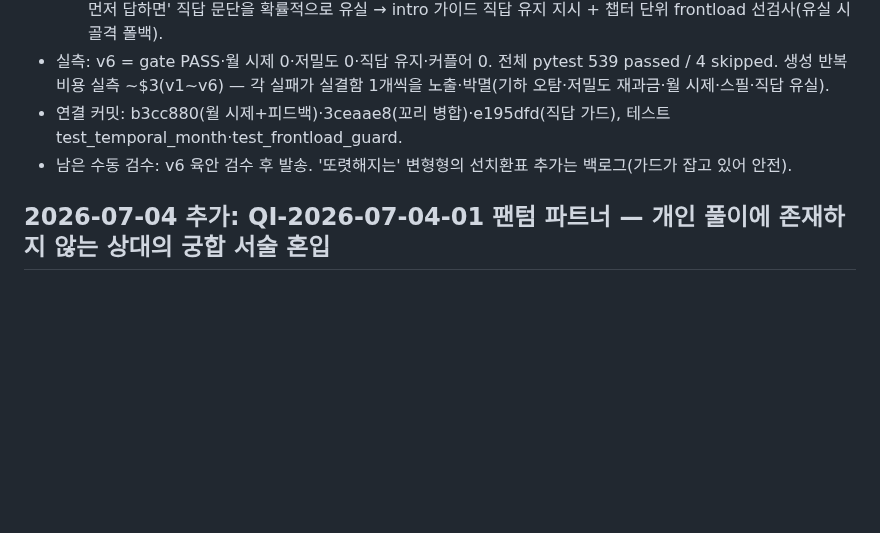
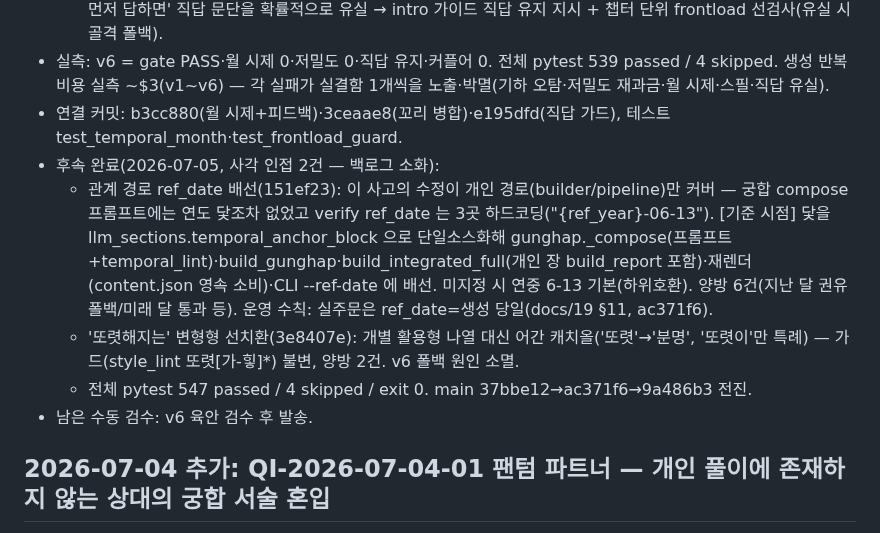
Before and after one commit to soso4877-collab/TEST-PROJECT, a Markdown page: docs/16-quality-incident-ledger.md, the part around the change. GitHub-like rendering; blank space fills up the shorter version.

Commit message:
docs(sajugen): QI-2026-07-04-02 후속 완료 기록 — 관계 경로 ref_date 배선 + 변형형 선치환
사각 인접 백로그 2건(151ef23·3e8407e)을 사고 장부의 후속 완료로 이관,
남은 수동 검수는 v6 육안 검수만 잔존.

Co-Authored-By: Claude Fable 5 <noreply@anthropic.com>

```diff
--- a/docs/16-quality-incident-ledger.md
+++ b/docs/16-quality-incident-ledger.md
@@ -13,7 +13,11 @@
   - 후속 실측 결함 2건 동시 수정: (a) 장 말미 <90자 독립 꼬리 단락의 스필 페이지(widows CSS 는 단락 내부 전용) → _ORPHAN_TAIL_MAX 14→90(게이트 하한 정합)으로 부류 소멸. (b) intro 윤문이 골격의 '신청 질문부터 먼저 답하면' 직답 문단을 확률적으로 유실 → intro 가이드 직답 유지 지시 + 챕터 단위 frontload 선검사(유실 시 골격 폴백).
 - 실측: v6 = gate PASS·월 시제 0·저밀도 0·직답 유지·커플어 0. 전체 pytest 539 passed / 4 skipped. 생성 반복 비용 실측 ~$3(v1~v6) — 각 실패가 실결함 1개씩을 노출·박멸(기하 오탐·저밀도 재과금·월 시제·스필·직답 유실).
 - 연결 커밋: b3cc880(월 시제+피드백)·3ceaae8(꼬리 병합)·e195dfd(직답 가드), 테스트 test_temporal_month·test_frontload_guard.
-- 남은 수동 검수: v6 육안 검수 후 발송. '또렷해지는' 변형형의 선치환표 추가는 백로그(가드가 잡고 있어 안전).
+- 후속 완료(2026-07-05, 사각 인접 2건 — 백로그 소화):
+  - 관계 경로 ref_date 배선(151ef23): 이 사고의 수정이 개인 경로(builder/pipeline)만 커버 — 궁합 compose 프롬프트에는 연도 닻조차 없었고 verify ref_date 는 3곳 하드코딩("{ref_year}-06-13"). [기준 시점] 닻을 llm_sections.temporal_anchor_block 으로 단일소스화해 gunghap._compose(프롬프트+temporal_lint)·build_gunghap·build_integrated_full(개인 장 build_report 포함)·재렌더(content.json 영속 소비)·CLI --ref-date 에 배선. 미지정 시 연중 6-13 기본(하위호환). 양방 6건(지난 달 권유 폴백/미래 달 통과 등). 운영 수칙: 실주문은 ref_date=생성 당일(docs/19 §11, ac371f6).
+  - '또렷해지는' 변형형 선치환(3e8407e): 개별 활용형 나열 대신 어간 캐치올('또렷'→'분명', '또렷이'만 특례) — 가드(style_lint 또렷[가-힣]*) 불변, 양방 2건. v6 폴백 원인 소멸.
+  - 전체 pytest 547 passed / 4 skipped / exit 0. main 37bbe12→ac371f6→9a486b3 전진.
+- 남은 수동 검수: v6 육안 검수 후 발송.
 
 ## 2026-07-04 추가: QI-2026-07-04-01 팬텀 파트너 — 개인 풀이에 존재하지 않는 상대의 궁합 서술 혼입
 
```
